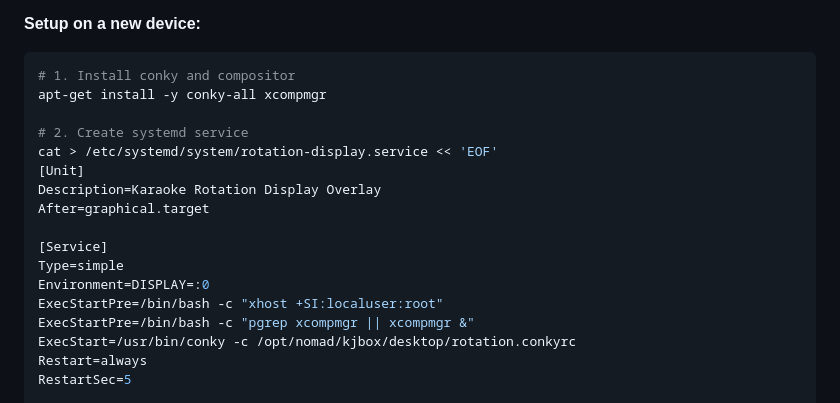
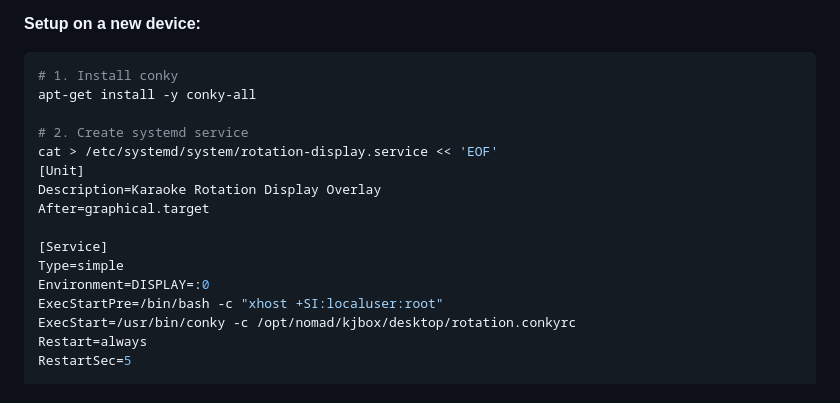
Before and after one commit to nomadkaraoke/kjbox, a Markdown page: docs/archive/NOMADPI-DETAILS.md, the part around the change. GitHub-like rendering.

Commit message:
docs: remove xcompmgr from setup (faux transparency, no compositor)
Co-Authored-By: Claude Opus 4.6 <noreply@anthropic.com>

````diff
--- a/docs/archive/NOMADPI-DETAILS.md
+++ b/docs/archive/NOMADPI-DETAILS.md
@@ -603,8 +603,8 @@ Key tunables in `rotation.conkyrc`:
 
 **Setup on a new device:**
 ```bash
-# 1. Install conky and compositor
-apt-get install -y conky-all xcompmgr
+# 1. Install conky
+apt-get install -y conky-all
 
 # 2. Create systemd service
 cat > /etc/systemd/system/rotation-display.service << 'EOF'
@@ -616,7 +616,6 @@ After=graphical.target
 Type=simple
 Environment=DISPLAY=:0
 ExecStartPre=/bin/bash -c "xhost +SI:localuser:root"
-ExecStartPre=/bin/bash -c "pgrep xcompmgr || xcompmgr &"
 ExecStart=/usr/bin/conky -c /opt/nomad/kjbox/desktop/rotation.conkyrc
 Restart=always
 RestartSec=5
````
